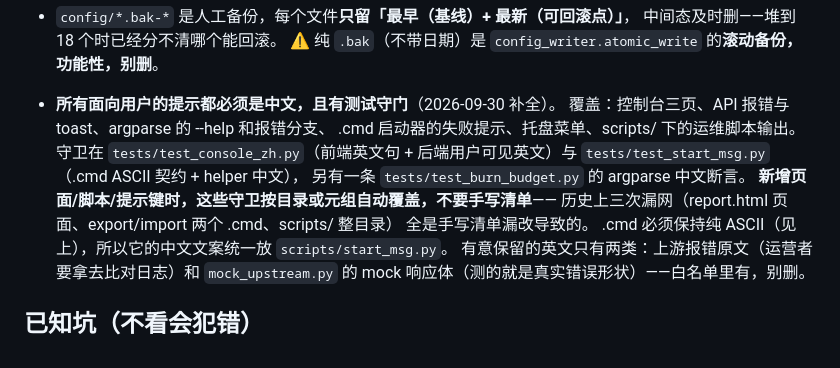
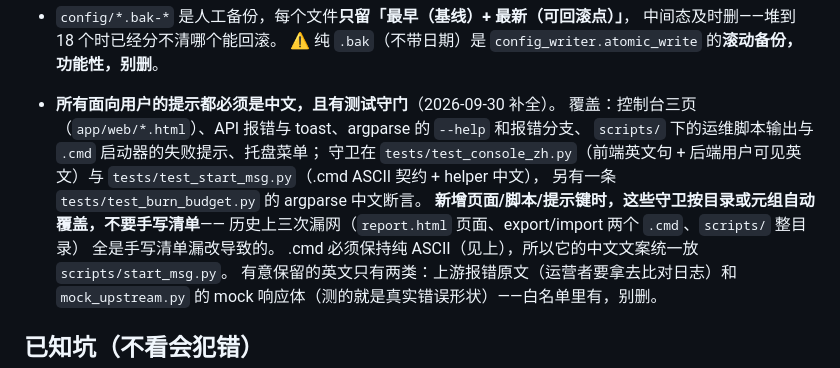
Before and after one commit to K2951314/zk-ai, a Markdown page: AGENTS.md, the part around the change. Drawn GitHub-style.

Commit message:
docs(AGENTS): fix lost markdown code spans in the i18n guard entry

```diff
--- a/AGENTS.md
+++ b/AGENTS.md
@@ -34,13 +34,13 @@ FastAPI + httpx + SQLAlchemy 2.x (async/sqlite) + pydantic-settings；Python ≥
   ⚠ 纯 `.bak`（不带日期）是 `config_writer.atomic_write` 的**滚动备份，功能性，别删**。
 
 - **所有面向用户的提示都必须是中文，且有测试守门**（2026-09-30 补全）。
-  覆盖：控制台三页、API 报错与 toast、argparse 的 --help 和报错分支、
-  .cmd 启动器的失败提示、托盘菜单、scripts/ 下的运维脚本输出。
+  覆盖：控制台三页（`app/web/*.html`）、API 报错与 toast、argparse 的 `--help` 和报错分支、
+  `scripts/` 下的运维脚本输出与 `.cmd` 启动器的失败提示、托盘菜单；
   守卫在 `tests/test_console_zh.py`（前端英文句 + 后端用户可见英文）与
   `tests/test_start_msg.py`（.cmd ASCII 契约 + helper 中文），
   另有一条 `tests/test_burn_budget.py` 的 argparse 中文断言。
   **新增页面/脚本/提示键时，这些守卫按目录或元组自动覆盖，不要手写清单**——
-  历史上三次漏网（report.html 页面、export/import 两个 .cmd、scripts/ 整目录）
+  历史上三次漏网（`report.html` 页面、export/import 两个 `.cmd`、`scripts/` 整目录）
   全是手写清单漏改导致的。
   .cmd 必须保持纯 ASCII（见上），所以它的中文文案统一放 `scripts/start_msg.py`。
   有意保留的英文只有两类：上游报错原文（运营者要拿去比对日志）和
```
